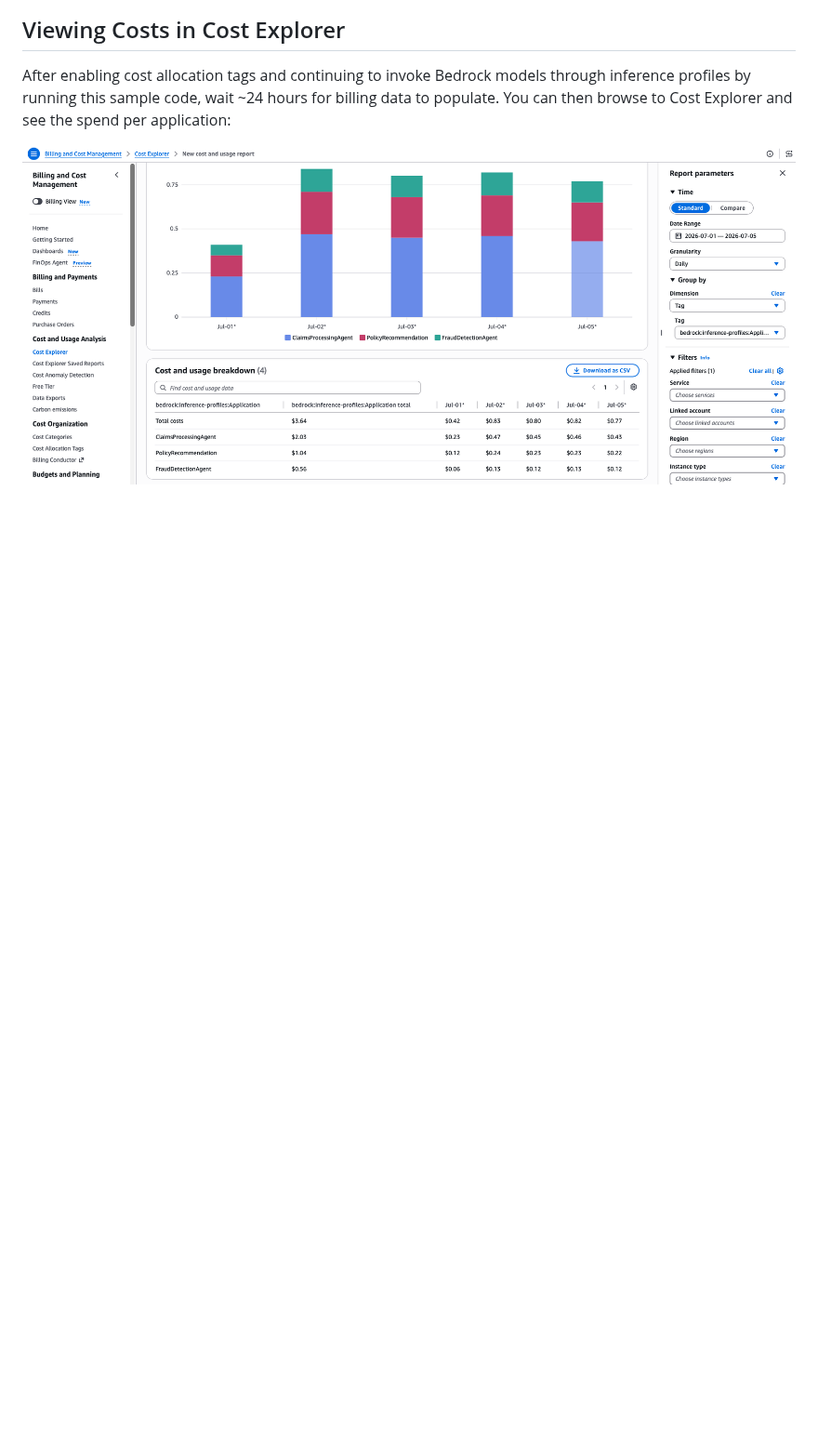
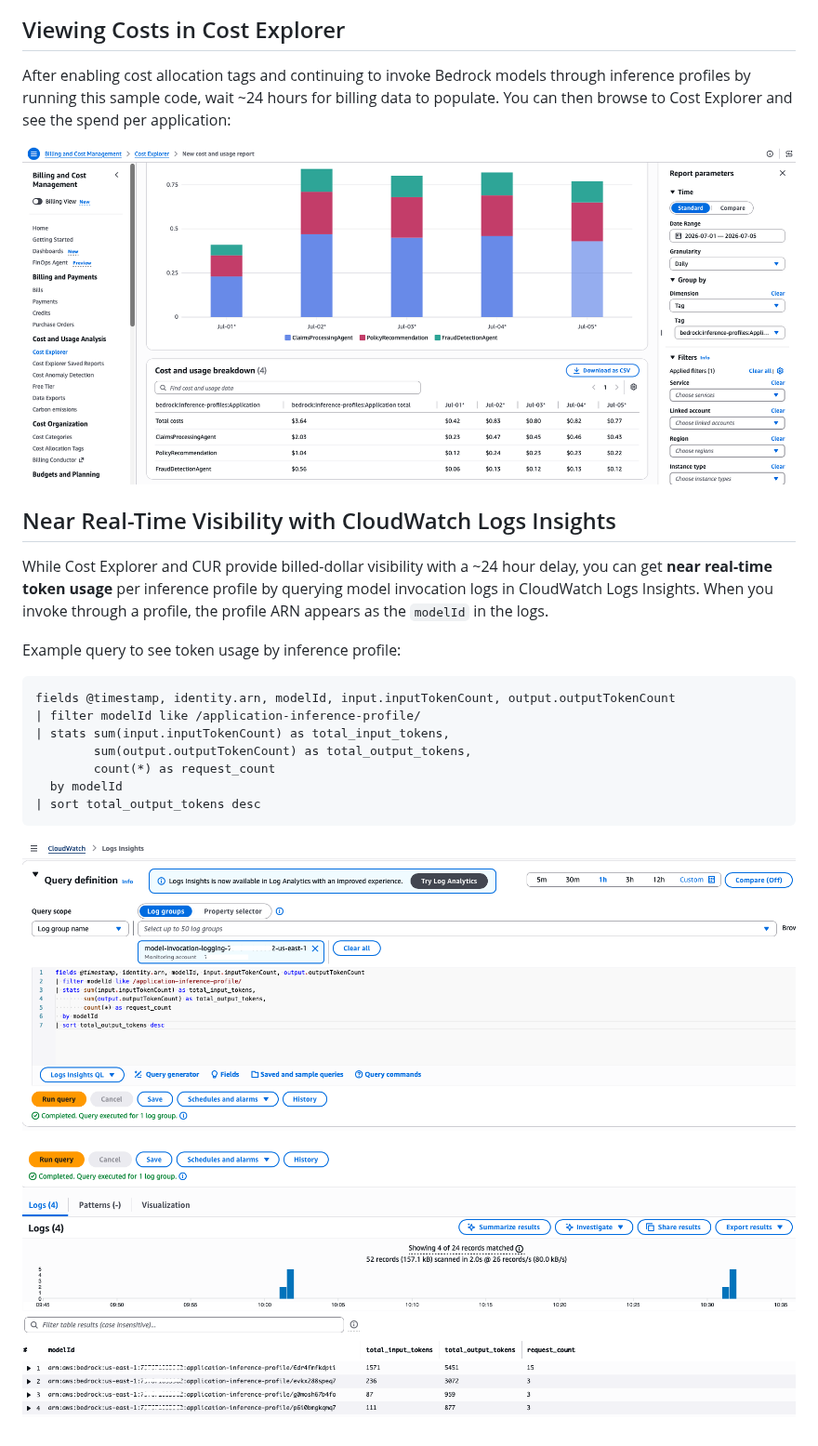
Before and after one commit to aws-samples/sample-code-for-genai-cost-management-workshop, a Markdown page: samples/2-application-inference-profiles/README.md, the part around the change. Shown at 93% size. Rendered like a GitHub page; pictures changed too: images/application-inference-profile-Query1-input.png (added), images/application-inference-profile-Query1-output.png (added); blank space fills up the shorter version.

Commit message:
Added Near Real-Time Visibility for Application Inference Profiles with CloudWatch Logs Insights query

````diff
--- a/samples/2-application-inference-profiles/README.md
+++ b/samples/2-application-inference-profiles/README.md
@@ -74,3 +74,23 @@ After ~24 hours from making inference calls through the profiles, the tags will
 After enabling cost allocation tags and continuing to invoke Bedrock models through inference profiles by running this sample code, wait ~24 hours for billing data to populate. You can then browse to Cost Explorer and see the spend per application:
 
 ![Cost Explorer Application Inference Profiles](../../images/Cost_Explorer_Application_Inference_Profiles.png)
+
+## Near Real-Time Visibility with CloudWatch Logs Insights
+
+While Cost Explorer and CUR provide billed-dollar visibility with a ~24 hour delay, you can get **near real-time token usage** per inference profile by querying model invocation logs in CloudWatch Logs Insights. When you invoke through a profile, the profile ARN appears as the `modelId` in the logs.
+
+Example query to see token usage by inference profile:
+
+```
+fields @timestamp, identity.arn, modelId, input.inputTokenCount, output.outputTokenCount
+| filter modelId like /application-inference-profile/
+| stats sum(input.inputTokenCount) as total_input_tokens,
+        sum(output.outputTokenCount) as total_output_tokens,
+        count(*) as request_count
+  by modelId
+| sort total_output_tokens desc
+```
+
+![CloudWatch Logs Insights Query Input](../../images/application-inference-profile-Query1-input.png)
+
+![CloudWatch Logs Insights Query Output](../../images/application-inference-profile-Query1-output.png)
````
Also changed, not shown: 1 other file.
